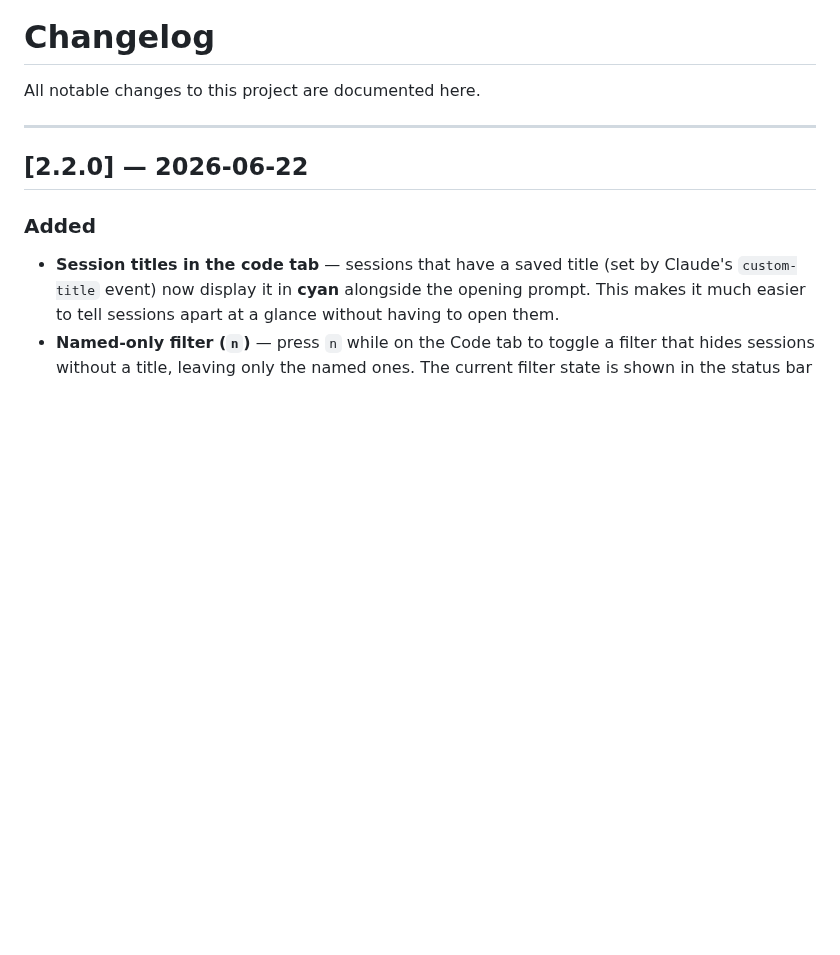
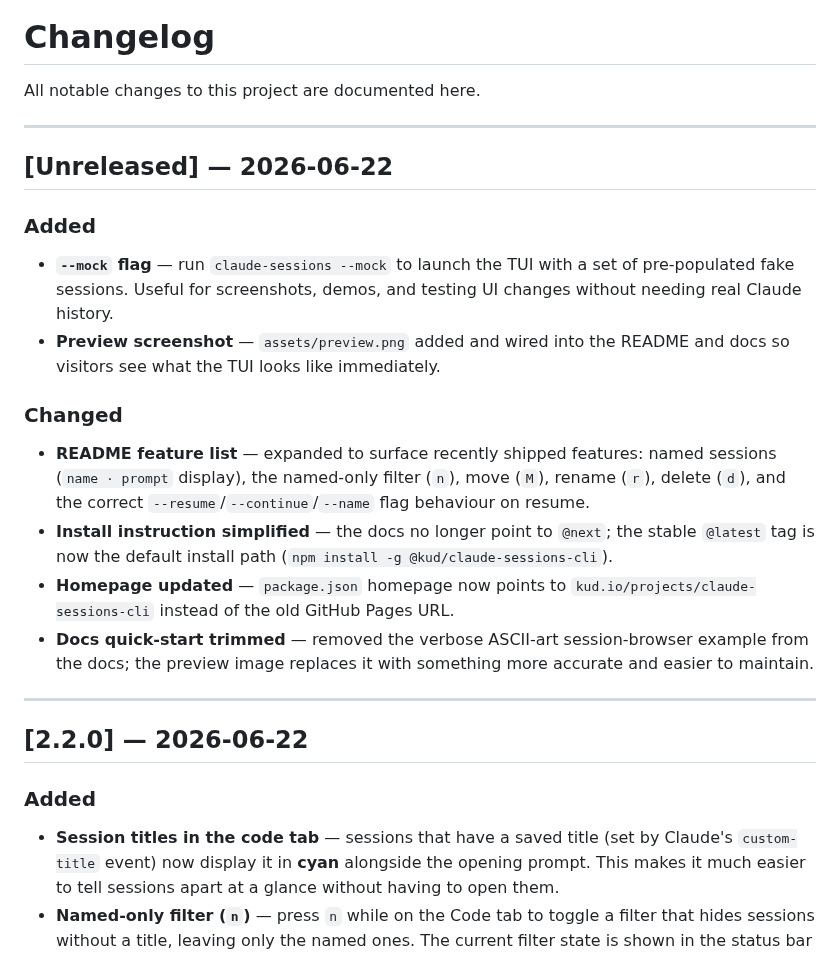
Before and after one commit to kud/claude-sessions-cli, a Markdown page: CHANGELOG.md, the part around the change. Drawn GitHub-style; blank space fills up the shorter version.

```diff
--- a/CHANGELOG.md
+++ b/CHANGELOG.md
@@ -1,6 +1,22 @@
 # Changelog
 
 All notable changes to this project are documented here.
+
+---
+
+## [Unreleased] — 2026-06-22
+
+### Added
+
+- **`--mock` flag** — run `claude-sessions --mock` to launch the TUI with a set of pre-populated fake sessions. Useful for screenshots, demos, and testing UI changes without needing real Claude history.
+- **Preview screenshot** — `assets/preview.png` added and wired into the README and docs so visitors see what the TUI looks like immediately.
+
+### Changed
+
+- **README feature list** — expanded to surface recently shipped features: named sessions (`name · prompt` display), the named-only filter (`n`), move (`M`), rename (`r`), delete (`d`), and the correct `--resume`/`--continue`/`--name` flag behaviour on resume.
+- **Install instruction simplified** — the docs no longer point to `@next`; the stable `@latest` tag is now the default install path (`npm install -g @kud/claude-sessions-cli`).
+- **Homepage updated** — `package.json` homepage now points to `kud.io/projects/claude-sessions-cli` instead of the old GitHub Pages URL.
+- **Docs quick-start trimmed** — removed the verbose ASCII-art session-browser example from the docs; the preview image replaces it with something more accurate and easier to maintain.
 
 ---
 
```
Also changed, not shown: README.md (+9 -2 lines), assets/preview-chat.png (added), assets/preview-scheduled.png (added), assets/preview.png (added), 3 other files.
